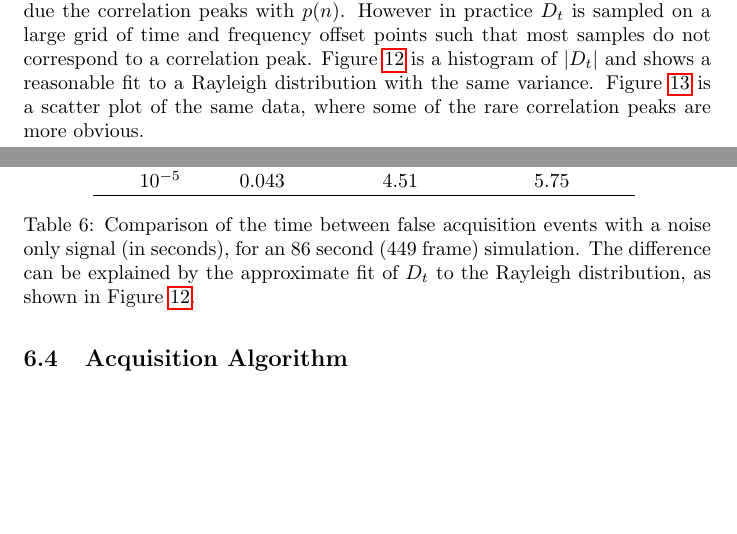
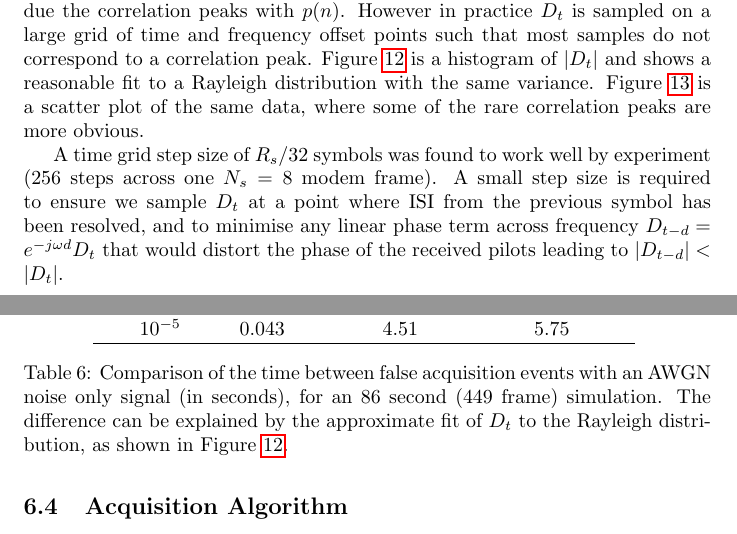
Before and after one commit to drowe67/misc, a LaTeX document (freedv_low/freedv_low.tex): two parts of pages 26 and 32 of 36, joined at a grey line, cut so that both start at the same text, the shorter picture padded with empty space. Compiled offline with pdfLaTeX.

```diff
--- a/freedv_low/freedv_low.tex
+++ b/freedv_low/freedv_low.tex
@@ -712,6 +712,8 @@
 
 When a signal is present the distribution of $|D_t|$ will no longer be Rayleigh due the correlation peaks with $p(n)$. However in practice $D_t$ is sampled on a large grid of time and frequency offset points such that most samples do not correspond to a correlation peak.  Figure \ref{fig:acq_dt_hist} is a histogram of $|D_t|$ and shows a reasonable fit to a Rayleigh distribution with the same variance.  Figure \ref{fig:acq_dt_scatter} is a scatter plot of the same data, where some of the rare correlation peaks are more obvious.
 
+A time grid step size of $R_s/32$ symbols was found to work well by experiment (256 steps across one $N_s=8$ modem frame).  A small step size is required to ensure we sample $D_t$ at a point where ISI from the previous symbol has been resolved, and to minimise any linear phase term across frequency $D_{t-d} = e^{-j \omega d}D_t$ that would distort the phase of the received pilots leading to $|D_{t-d}| < |D_t|$.
+
 \begin{figure}[H]
 \caption{Histogram of $D_t$ sampled over a grid of 256 time and 17 frequency points per modem frame, over a total of 47 frames, with $E_b/N_0=10$ dB. The histogram is a reasonable fit to the Rayleigh PDF.}
 \label{fig:acq_dt_hist}
@@ -848,7 +850,7 @@
  $\num{e-5}$ & 0.043 & 4.51 & 5.75 \\
  \hline
 \end{tabular}
-\caption{Comparison of the time between false acquisition events with a noise only signal (in seconds), for an 86 second (449 frame) simulation. The difference can be explained by the approximate fit of $D_t$ to the Rayleigh distribution, as shown in Figure \ref{fig:acq_dt_hist}.}
+\caption{Comparison of the time between false acquisition events with an AWGN noise only signal (in seconds), for an 86 second (449 frame) simulation. The difference can be explained by the approximate fit of $D_t$ to the Rayleigh distribution, as shown in Figure \ref{fig:acq_dt_hist}.}
 \label{tab:noise_false_comparsion}
 \end{table}
 
```
Also changed, not shown: freedv_low/acq_curves.tex (+1 -1 lines), freedv_low/acq_curves-inc.eps, 1 other file.
